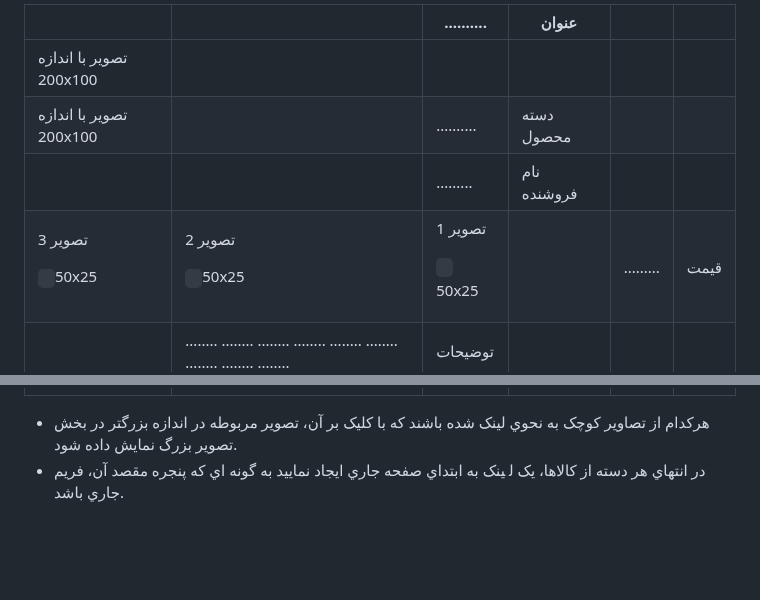
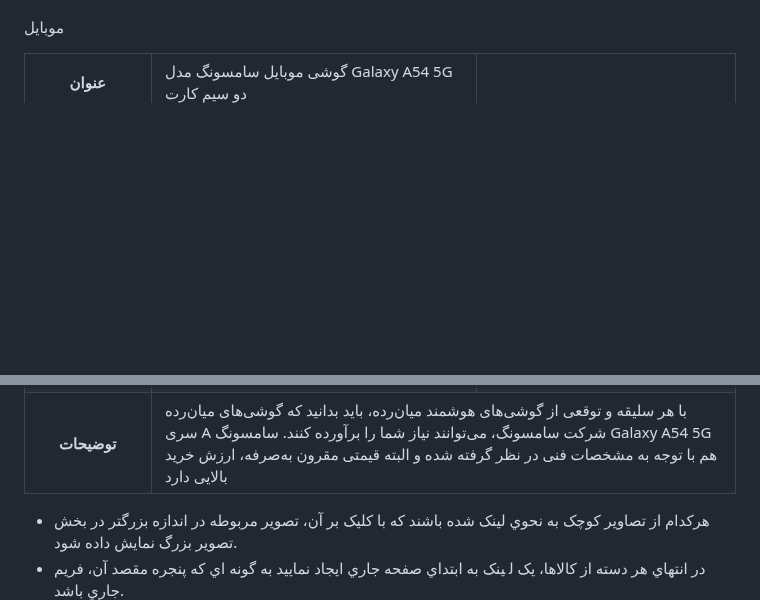
Before and after one commit to Salarlotfi1381/webHtml, a Markdown page: README.md, 2 parts joined by grey strips. GitHub-like rendering; blank space fills up the shorter version.

```diff
--- a/README.md
+++ b/README.md
@@ -19,10 +21,19 @@
 
-|||  ..........|ﻋﻨﻮان  |||
-| :- | :- | - | - | :- | :- |
-|ﺗﺼﻮﯾﺮ  ﺑﺎ اﻧﺪازه  200x100 ||||||
-|ﺗﺼﻮﯾﺮ  ﺑﺎ اﻧﺪازه  200x100 ||  ..........|دﺳﺘﻪ ﻣﺤﺼﻮل  |||
-|||  .........|ﻧﺎم ﻓﺮوﺷﻨﺪه |||
-|<p>ﺗﺼﻮﯾﺮ 3 </p><p>` `50x25</p>|<p>ﺗﺼﻮﯾﺮ 2 </p><p>` `50x25</p>|<p>ﺗﺼﻮﯾﺮ 1 </p><p>` `50x25</p>||  .........|ﻗﯿﻤﺖ |
-||........ ........ ........ ........ ........ ........ ........ ........ ........|ﺗﻮﺿﯿﺤﺎت  ||||
+<div class="title"><a name="mobile"></a>
 
+موبایل
 
+</div>
+
+<div class="container-box">
+
+<table>
+
+<tbody>
+
+<tr>
+
+<th width="100">عنوان</th>
+
+<td>گوشی موبایل سامسونگ مدل Galaxy A54 5G دو سیم کارت</td>
+
@@ -28,0 +68,14 @@
+</tr>
+
+<tr>
+
+<th>توضیحات</th>
+
+<td colspan="3">با هر سلیقه و توقعی از گوشی‌های هوشمند میان‌رده، باید بدانید که گوشی‌های میان‌رده سری A شرکت سامسونگ، می‌توانند نیاز شما را برآورده کنند. سامسونگ Galaxy A54 5G هم با توجه به مشخصات فنی در نظر گرفته شده و البته قیمتی مقرون به‌صرفه، ارزش خرید بالایی دارد</td>
+
+</tr>
+
+</tbody>
+
+</table>
+
```
Also changed, not shown: other parts of README.md (+39 -2 lines).
